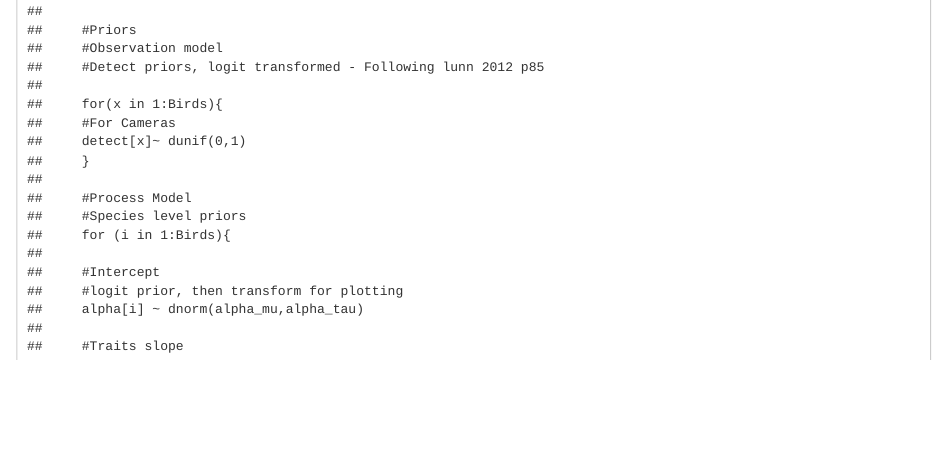
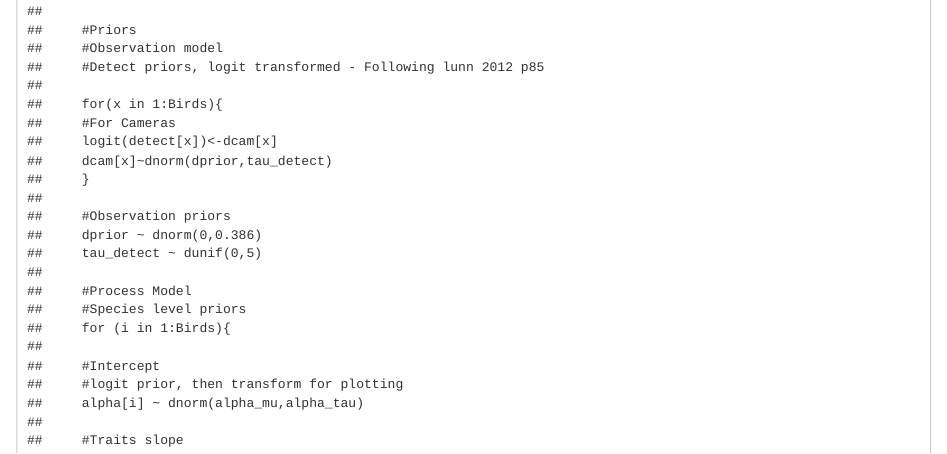
Before and after one commit to bw4sz/NetworkPredict, an R Markdown document (Observed2m_model.Rmd): the page in a window 1100 px wide, from 2640 px down. Rendered offline with R 4.5, knitr and Pandoc, with nearby package versions; some code elsewhere in the file could not run offline.

Commit message:
hierarchical priors, better detection figure

````diff
--- a/Bayesian/NmixturePoissonRagged2m.R
+++ b/Bayesian/NmixturePoissonRagged2m.R
@@ -40,8 +40,13 @@ cat("
 
     for(x in 1:Birds){
     #For Cameras
-    detect[x]~ dunif(0,1)
+    logit(detect[x])<-dcam[x]
+    dcam[x]~dnorm(dprior,tau_detect)
     }
+
+    #Observation priors
+    dprior ~ dnorm(0,0.386)
+    tau_detect ~ dunif(0,5)
 
     #Process Model
     #Species level priors
--- a/Observed2m_model.Rmd
+++ b/Observed2m_model.Rmd
@@ -148,8 +148,8 @@ pars_detect<-extract_par(m2,data=indat,Bird="jBird",Plant="jPlant")
 ggplot(pars_detect[pars_detect$par %in% c("alpha","beta1","beta2","beta3"),],aes(x=Draw,y=estimate,col=as.factor(Chain))) + geom_line() + facet_grid(par~species,scale="free") + theme_bw() + labs(col="Chain") + ggtitle("Species Level")
 ```
 
-```{r,fig.height=5}
-ggplot(pars_detect[pars_detect$par %in% c("detect"),],aes(x=Draw,y=estimate,col=as.factor(Chain))) + geom_line() + facet_grid(species~par,scale="free") + theme_bw() + labs(col="Chain") + ggtitle("Species Level")
+```{r,fig.height=10}
+ggplot(pars_detect[pars_detect$par %in% c("detect"),],aes(x=Draw,y=estimate,col=as.factor(Chain))) + geom_line() + facet_wrap(~species,scale="free") + theme_bw() + labs(col="Chain") + ggtitle("Species Level")
 ```
 
 ```{r,fig.height=5,fig.width=11}
````
Also changed, not shown: 1 other file.
